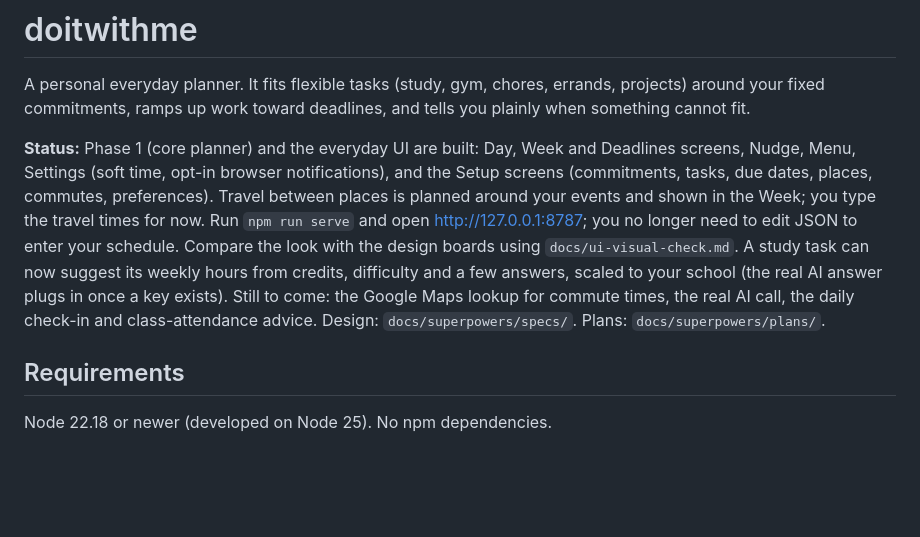
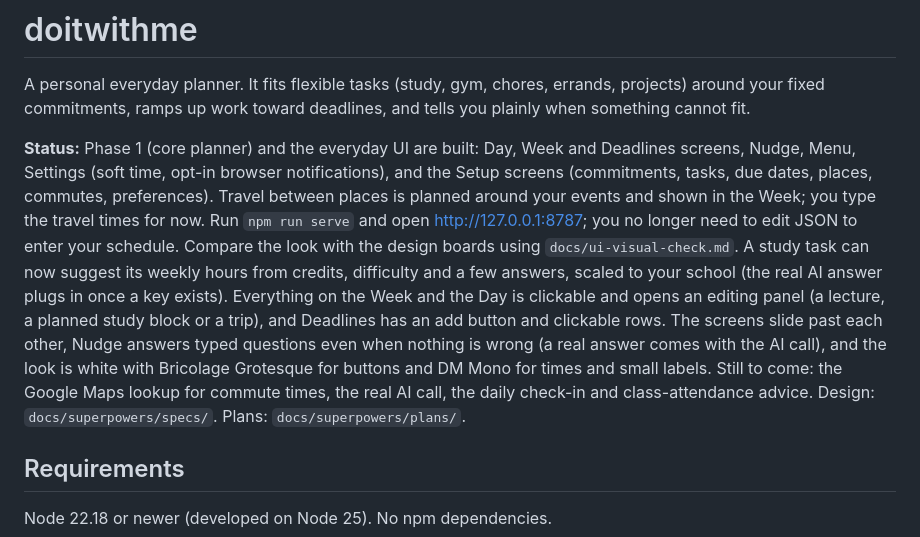
Before and after one commit to tomastellom/doitwithme, a Markdown page: README.md, the part around the change. Drawn GitHub-style; blank space fills up the shorter version.

Commit message:
docs: click to edit, the white look and the motion
Co-Authored-By: Claude Sonnet 5.5 <noreply@anthropic.com>
Claude-Session: https://claude.ai/code/session_01XtLk8aRY5fTQpMKQ1CzyQw

```diff
--- a/README.md
+++ b/README.md
@@ -2,7 +2,7 @@
 
 A personal everyday planner. It fits flexible tasks (study, gym, chores, errands, projects) around your fixed commitments, ramps up work toward deadlines, and tells you plainly when something cannot fit.
 
-**Status:** Phase 1 (core planner) and the everyday UI are built: Day, Week and Deadlines screens, Nudge, Menu, Settings (soft time, opt-in browser notifications), and the Setup screens (commitments, tasks, due dates, places, commutes, preferences). Travel between places is planned around your events and shown in the Week; you type the travel times for now. Run `npm run serve` and open http://127.0.0.1:8787; you no longer need to edit JSON to enter your schedule. Compare the look with the design boards using `docs/ui-visual-check.md`. A study task can now suggest its weekly hours from credits, difficulty and a few answers, scaled to your school (the real AI answer plugs in once a key exists). Still to come: the Google Maps lookup for commute times, the real AI call, the daily check-in and class-attendance advice. Design: `docs/superpowers/specs/`. Plans: `docs/superpowers/plans/`.
+**Status:** Phase 1 (core planner) and the everyday UI are built: Day, Week and Deadlines screens, Nudge, Menu, Settings (soft time, opt-in browser notifications), and the Setup screens (commitments, tasks, due dates, places, commutes, preferences). Travel between places is planned around your events and shown in the Week; you type the travel times for now. Run `npm run serve` and open http://127.0.0.1:8787; you no longer need to edit JSON to enter your schedule. Compare the look with the design boards using `docs/ui-visual-check.md`. A study task can now suggest its weekly hours from credits, difficulty and a few answers, scaled to your school (the real AI answer plugs in once a key exists). Everything on the Week and the Day is clickable and opens an editing panel (a lecture, a planned study block or a trip), and Deadlines has an add button and clickable rows. The screens slide past each other, Nudge answers typed questions even when nothing is wrong (a real answer comes with the AI call), and the look is white with Bricolage Grotesque for buttons and DM Mono for times and small labels. Still to come: the Google Maps lookup for commute times, the real AI call, the daily check-in and class-attendance advice. Design: `docs/superpowers/specs/`. Plans: `docs/superpowers/plans/`.
 
 ## Requirements
 
```
Also changed, not shown: docs/ui-visual-check.md (+17 -0 lines), 1 other file.
